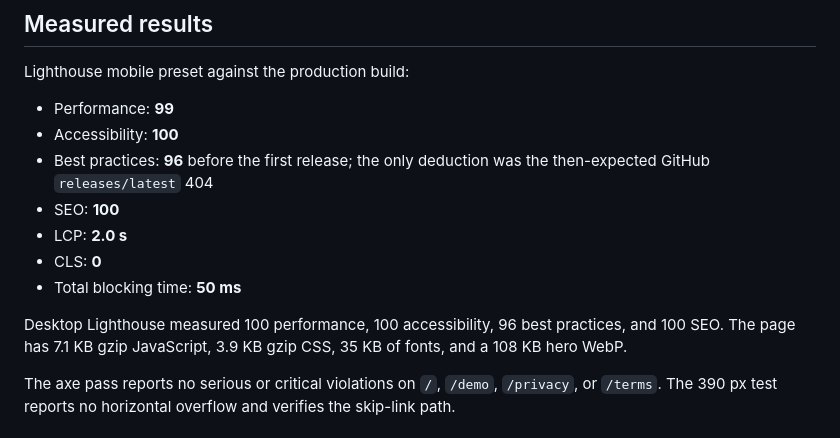
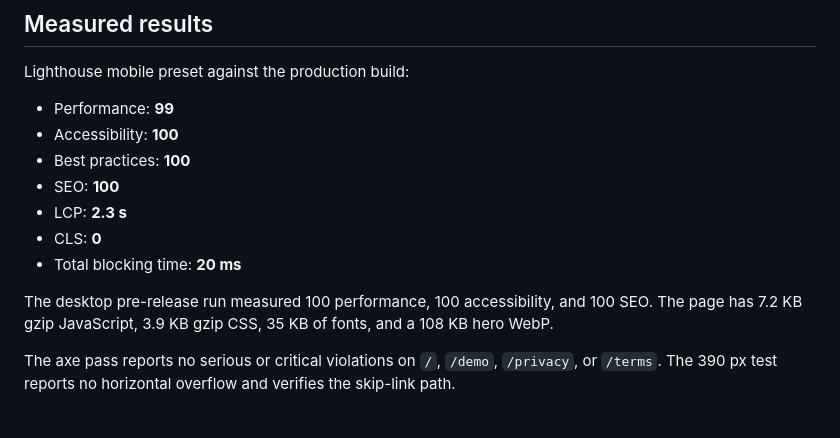
Before and after one commit to B-Divyesh/sf-legacy-app-rescue, a Markdown page: .factory/handoff.md, the part around the change. GitHub-like rendering.

Commit message:
docs: record final release verification

```diff
--- a/.factory/handoff.md
+++ b/.factory/handoff.md
@@ -43,13 +43,13 @@ Lighthouse mobile preset against the production build:
 
 - Performance: **99**
 - Accessibility: **100**
-- Best practices: **96** before the first release; the only deduction was the then-expected GitHub `releases/latest` 404
+- Best practices: **100**
 - SEO: **100**
-- LCP: **2.0 s**
+- LCP: **2.3 s**
 - CLS: **0**
-- Total blocking time: **50 ms**
+- Total blocking time: **20 ms**
 
-Desktop Lighthouse measured 100 performance, 100 accessibility, 96 best practices, and 100 SEO. The page has 7.1 KB gzip JavaScript, 3.9 KB gzip CSS, 35 KB of fonts, and a 108 KB hero WebP.
+The desktop pre-release run measured 100 performance, 100 accessibility, and 100 SEO. The page has 7.2 KB gzip JavaScript, 3.9 KB gzip CSS, 35 KB of fonts, and a 108 KB hero WebP.
 
 The axe pass reports no serious or critical violations on `/`, `/demo`, `/privacy`, or `/terms`. The 390 px test reports no horizontal overflow and verifies the skip-link path.
 
```
